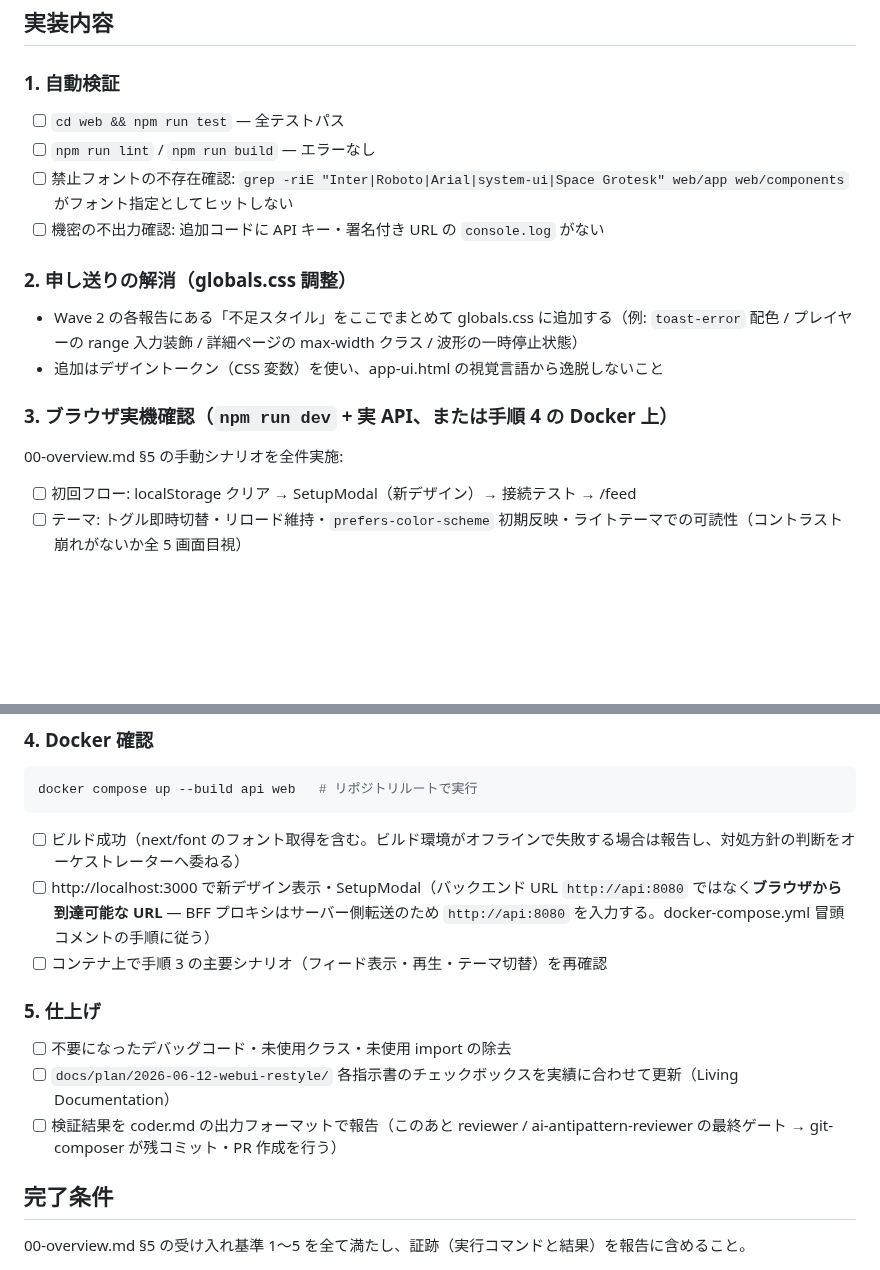
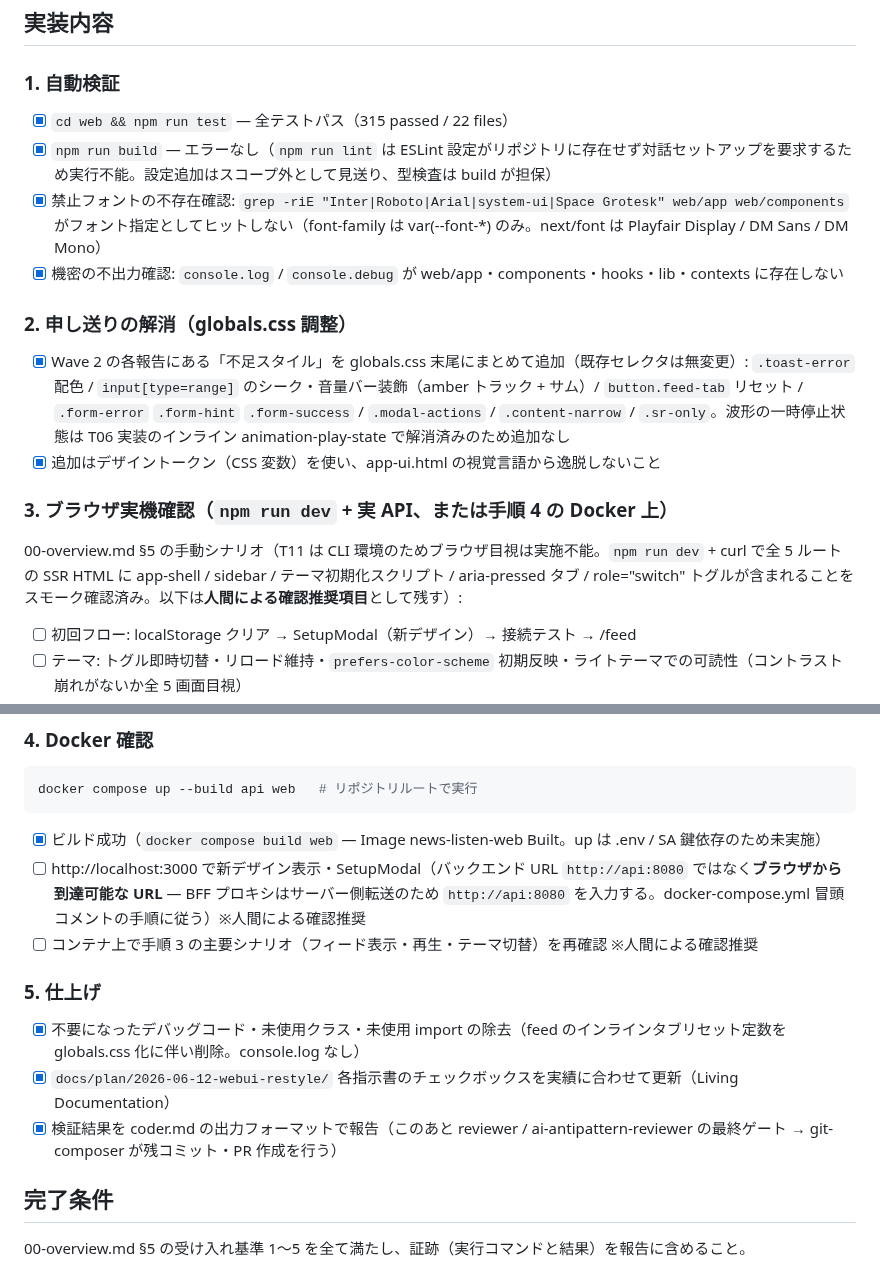
Before and after one commit to examinare000/news-listen-docs, a Markdown page: plan/2026-06-12-webui-restyle/11-integration.md, 2 parts joined by grey strips. Rendered like a GitHub page; blank space fills up the shorter version.

Commit message:
文書: T11 統合検証タスクの実績チェックボックスを更新（315 テストパス・ビルド成功・スモーク確認済みを記録）

````diff
--- a/plan/2026-06-12-webui-restyle/11-integration.md
+++ b/plan/2026-06-12-webui-restyle/11-integration.md
@@ -13,19 +13,19 @@
 
 ### 1. 自動検証
 
-- [ ] `cd web && npm run test` — 全テストパス
-- [ ] `npm run lint` / `npm run build` — エラーなし
-- [ ] 禁止フォントの不存在確認: `grep -riE "Inter|Roboto|Arial|system-ui|Space Grotesk" web/app web/components` がフォント指定としてヒットしない
-- [ ] 機密の不出力確認: 追加コードに API キー・署名付き URL の `console.log` がない
+- [x] `cd web && npm run test` — 全テストパス（315 passed / 22 files）
+- [x] `npm run build` — エラーなし（`npm run lint` は ESLint 設定がリポジトリに存在せず対話セットアップを要求するため実行不能。設定追加はスコープ外として見送り、型検査は build が担保）
+- [x] 禁止フォントの不存在確認: `grep -riE "Inter|Roboto|Arial|system-ui|Space Grotesk" web/app web/components` がフォント指定としてヒットしない（font-family は var(--font-*) のみ。next/font は Playfair Display / DM Sans / DM Mono）
+- [x] 機密の不出力確認: `console.log` / `console.debug` が web/app・components・hooks・lib・contexts に存在しない
 
 ### 2. 申し送りの解消（globals.css 調整）
 
-- Wave 2 の各報告にある「不足スタイル」をここでまとめて globals.css に追加する（例: `toast-error` 配色 / プレイヤーの range 入力装飾 / 詳細ページの max-width クラス / 波形の一時停止状態）
-- 追加はデザイントークン（CSS 変数）を使い、app-ui.html の視覚言語から逸脱しないこと
+- [x] Wave 2 の各報告にある「不足スタイル」を globals.css 末尾にまとめて追加（既存セレクタは無変更）: `.toast-error` 配色 / `input[type=range]` のシーク・音量バー装飾（amber トラック + サム）/ `button.feed-tab` リセット / `.form-error` `.form-hint` `.form-success` / `.modal-actions` / `.content-narrow` / `.sr-only`。波形の一時停止状態は T06 実装のインライン animation-play-state で解消済みのため追加なし
+- [x] 追加はデザイントークン（CSS 変数）を使い、app-ui.html の視覚言語から逸脱しないこと
 
 ### 3. ブラウザ実機確認（`npm run dev` + 実 API、または手順 4 の Docker 上）
 
-00-overview.md §5 の手動シナリオを全件実施:
+00-overview.md §5 の手動シナリオ（T11 は CLI 環境のためブラウザ目視は実施不能。`npm run dev` + curl で全 5 ルートの SSR HTML に app-shell / sidebar / テーマ初期化スクリプト / aria-pressed タブ / role="switch" トグルが含まれることをスモーク確認済み。以下は**人間による確認推奨項目**として残す）:
 
 - [ ] 初回フロー: localStorage クリア → SetupModal（新デザイン）→ 接続テスト → /feed
 - [ ] テーマ: トグル即時切替・リロード維持・`prefers-color-scheme` 初期反映・ライトテーマでの可読性（コントラスト崩れがないか全 5 画面目視）
@@ -41,15 +41,15 @@
 docker compose up --build api web   # リポジトリルートで実行
 ```
 
-- [ ] ビルド成功（next/font のフォント取得を含む。ビルド環境がオフラインで失敗する場合は報告し、対処方針の判断をオーケストレーターへ委ねる）
-- [ ] http://localhost:3000 で新デザイン表示・SetupModal（バックエンド URL `http://api:8080` ではなく**ブラウザから到達可能な URL** — BFF プロキシはサーバー側転送のため `http://api:8080` を入力する。docker-compose.yml 冒頭コメントの手順に従う）
-- [ ] コンテナ上で手順 3 の主要シナリオ（フィード表示・再生・テーマ切替）を再確認
+- [x] ビルド成功（`docker compose build web` — Image news-listen-web Built。up は .env / SA 鍵依存のため未実施）
+- [ ] http://localhost:3000 で新デザイン表示・SetupModal（バックエンド URL `http://api:8080` ではなく**ブラウザから到達可能な URL** — BFF プロキシはサーバー側転送のため `http://api:8080` を入力する。docker-compose.yml 冒頭コメントの手順に従う）※人間による確認推奨
+- [ ] コンテナ上で手順 3 の主要シナリオ（フィード表示・再生・テーマ切替）を再確認 ※人間による確認推奨
 
 ### 5. 仕上げ
 
-- [ ] 不要になったデバッグコード・未使用クラス・未使用 import の除去
-- [ ] `docs/plan/2026-06-12-webui-restyle/` 各指示書のチェックボックスを実績に合わせて更新（Living Documentation）
-- [ ] 検証結果を coder.md の出力フォーマットで報告（このあと reviewer / ai-antipattern-reviewer の最終ゲート → git-composer が残コミット・PR 作成を行う）
+- [x] 不要になったデバッグコード・未使用クラス・未使用 import の除去（feed のインラインタブリセット定数を globals.css 化に伴い削除。console.log なし）
+- [x] `docs/plan/2026-06-12-webui-restyle/` 各指示書のチェックボックスを実績に合わせて更新（Living Documentation）
+- [x] 検証結果を coder.md の出力フォーマットで報告（このあと reviewer / ai-antipattern-reviewer の最終ゲート → git-composer が残コミット・PR 作成を行う）
 
 ## 完了条件
 
````
